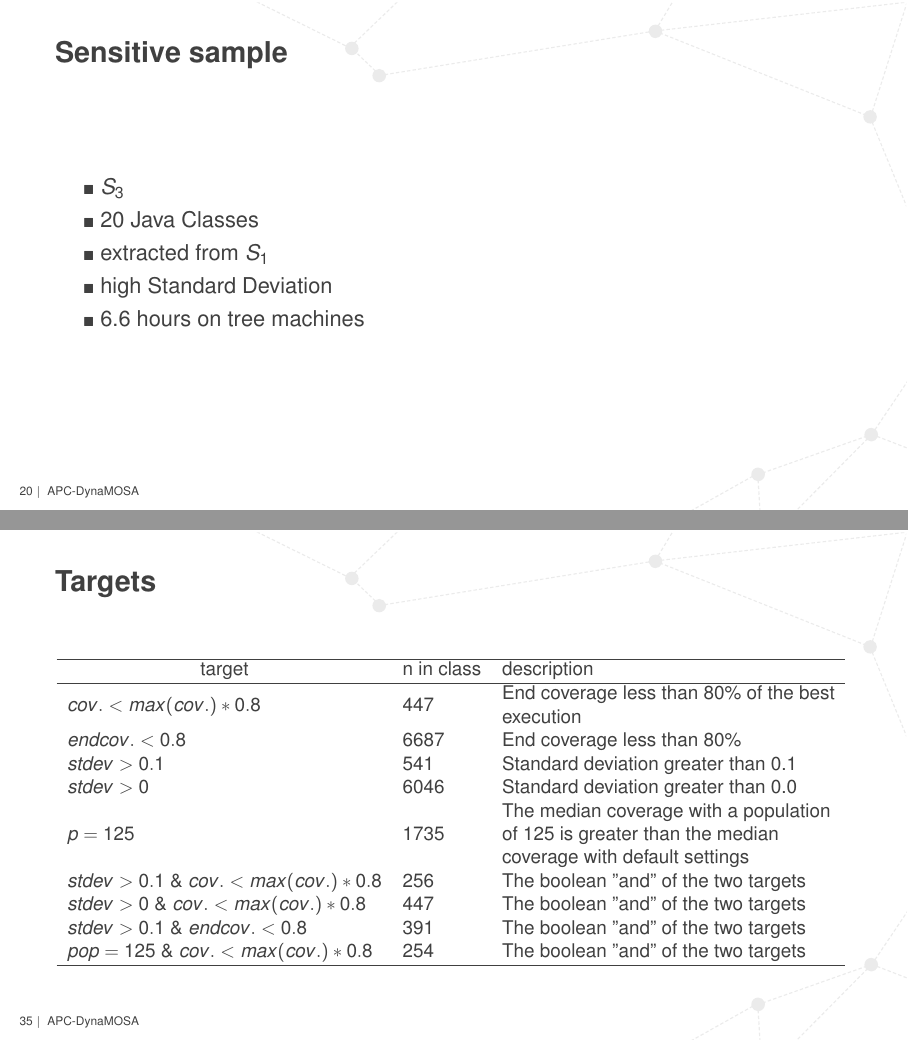
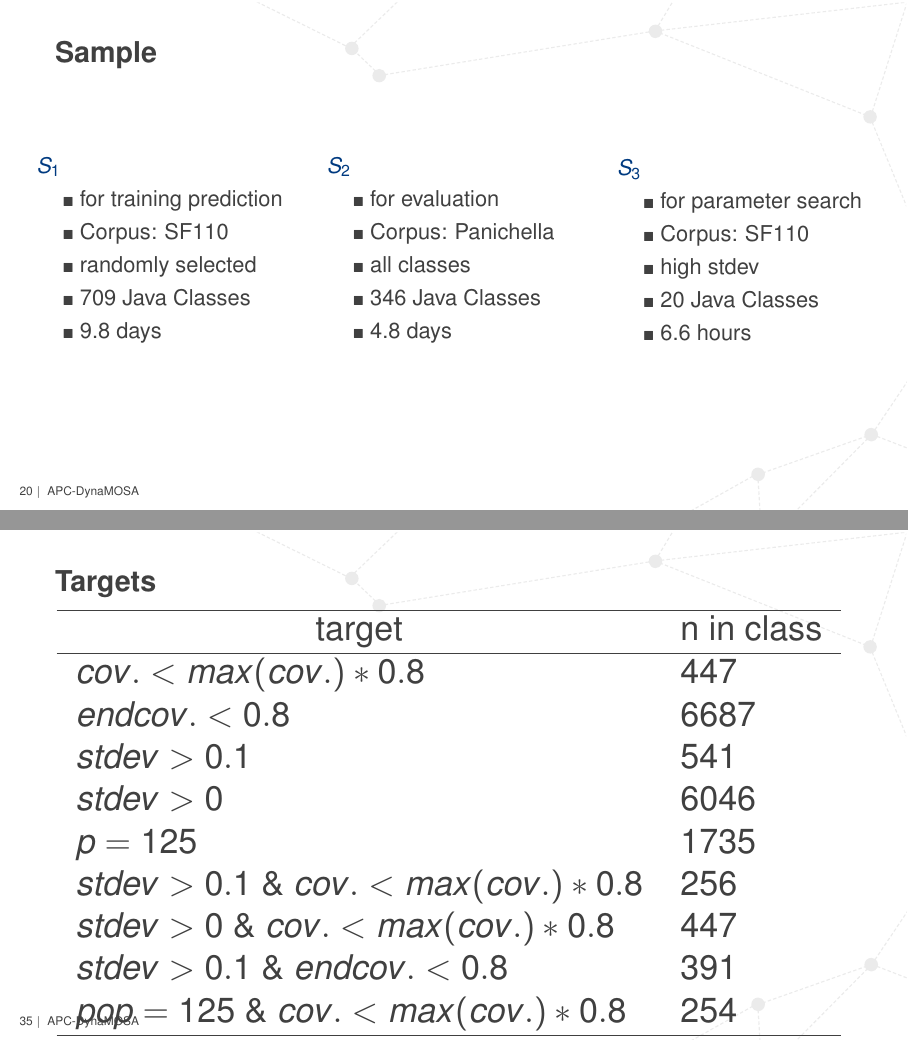
Before and after one commit to KHaack/master-kolloquium, LaTeX slides (beamer.tex, which reads sections/experimental.tex, tables/targets.tex): pages 20 and 35 of 55 before the commit and pages 20 and 35 of 57 after it, joined at a grey line. Compiled offline with pdfLaTeX.

Commit message:
added some changed

```diff
--- a/sections/experimental.tex
+++ b/sections/experimental.tex
@@ -25,8 +25,15 @@
 \end{frame}
 
 \begin{frame}
-	\frametitle{Prediction sample}
+	\frametitle{Sample}
 
+	\begin{columns}[c]
+
+	\column{.32\textwidth}
+	\blockheading{$S_1$}
 	\begin{itemize}
-		\item $S_1$
+		\item for training prediction
+		\item Corpus: SF110
+		\item randomly selected
 		\item 709 Java Classes
+		\item 9.8 days
@@ -36,2 +40,4 @@
 	\end{itemize}
 
+	\column{.32\textwidth}
+	\blockheading{$S_2$}
@@ -43,22 +44,22 @@
 	\begin{itemize}
-		\item $S_2$
+		\item for evaluation
+		\item Corpus: Panichella
+		\item all classes
 		\item 346 Java Classes
-		\item the whole Panichella corpus
-		\item 4.8 days on tree machines
+		\item 4.8 days
 	\end{itemize}
 
-\end{frame}
+	\column{.32\textwidth}
+	\blockheading{$S_3$}
+	\begin{itemize}
+		\item for parameter search
+		\item Corpus: SF110
+		\item high stdev
+		\item 20 Java Classes
+		\item 6.6 hours
+	\end{itemize}
 
-\begin{frame}
-	\frametitle{Sensitive sample}
-
-	\begin{itemize}
-		\item $S_3$
-		\item 20 Java Classes
-		\item extracted from $S_1$
-		\item high Standard Deviation
-		\item 6.6 hours on tree machines
-	\end{itemize}
+	\end{columns}
 
 \end{frame}
 
--- a/tables/targets.tex
+++ b/tables/targets.tex
@@ -1,15 +1,15 @@
-\begin{tabular}{lll}
+\begin{tabular}{ll}
 \hline
-\multicolumn{1}{c}{target}                & n in class & description                                                                                                                                        \\
+\multicolumn{1}{c}{target}                & n in class                                                                                                                                      \\
 \hline
-$cov. < max(cov.) * 0.8$                  & 447        & \begin{tabular}[c]{@{}l@{}}End coverage less than 80\% of the best\\ execution\end{tabular}                                                        \\
-$end cov. < 0.8$                          & 6687       & End coverage less than 80\%                                                                                                                        \\
-$stdev > 0.1$                             & 541        & Standard deviation greater than 0.1                                                                                                                \\
-$stdev > 0$                               & 6046       & Standard deviation greater than 0.0                                                                                                                \\
-$p = 125$                               & 1735       & \begin{tabular}[c]{@{}l@{}}The median coverage with a population\\ of 125 is greater than the median\\ coverage with default settings\end{tabular} \\
-$stdev > 0.1$ \& $cov. < max(cov.) * 0.8$ & 256        & The boolean ''and'' of the two targets                                                                                                                 \\
-$stdev > 0$ \& $cov. < max(cov.) * 0.8$   & 447        & The boolean ''and'' of the two targets                                                                                                                 \\
-$stdev > 0.1$ \& $end cov. < 0.8$         & 391        & The boolean ''and'' of the two targets                                                                                                                 \\
-$pop = 125$ \& $cov. < max(cov.) * 0.8$   & 254        & The boolean ''and'' of the two targets                                                                                                                 \\
+$cov. < max(cov.) * 0.8$                  & 447                  \\
+$end cov. < 0.8$                          & 6687                                                                                                                              \\
+$stdev > 0.1$                             & 541                                                                                                                  \\
+$stdev > 0$                               & 6046                                                                                                                 \\
+$p = 125$                               & 1735        \\
+$stdev > 0.1$ \& $cov. < max(cov.) * 0.8$ & 256                                                                                                                       \\
+$stdev > 0$ \& $cov. < max(cov.) * 0.8$   & 447                                                                                                                     \\
+$stdev > 0.1$ \& $end cov. < 0.8$         & 391                                                                                                                       \\
+$pop = 125$ \& $cov. < max(cov.) * 0.8$   & 254                                                                                                                  \\
 \hline
 \end{tabular}
```
Also changed, not shown: beamer.tex (+1 -1 lines), sections/apc/targets.tex (+6 -1 lines), sections/evaluation.tex (+1 -1 lines), sections/fundamentals.tex (+52 -22 lines), sections/introduction.tex (+14 -0 lines), beamer.pdf, figures/long_jump.png (added), figures/random_walk.png (added), sections/experimental.tex (10 more changed lines).
